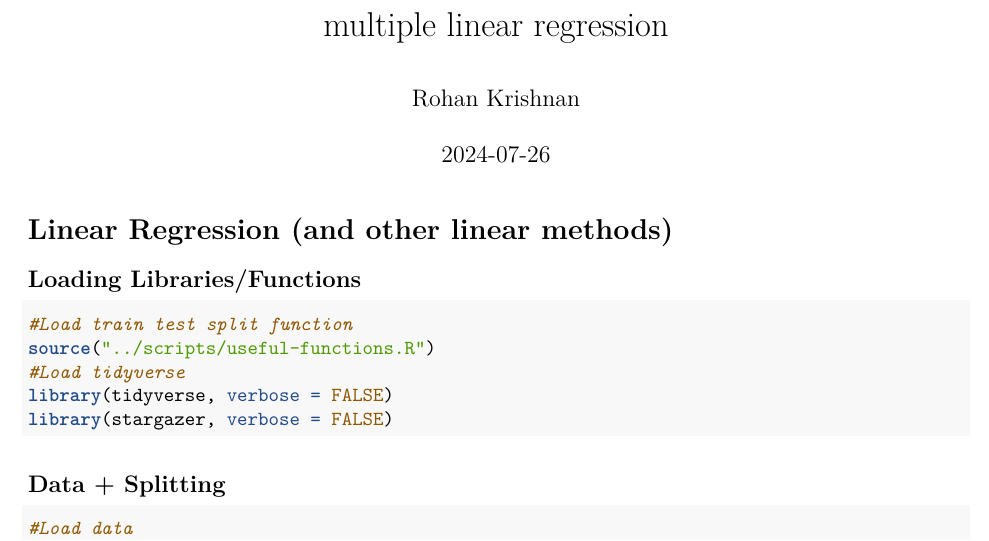
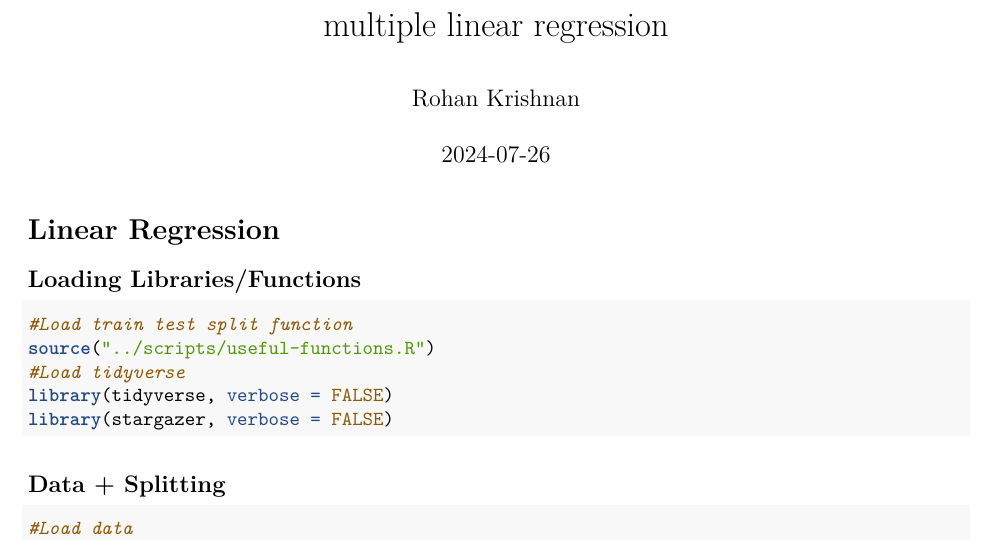
Before and after one commit to r0hankrishnan/us_housing, an R Markdown document (models/multiple-linear-regression.Rmd): part of page 1 of 5, cut so that both start at the same text. Rendered offline with R 4.5, knitr and Pandoc, then LaTeX, with nearby package versions; some code elsewhere in the file could not run offline.

Commit message:
Update multiple-linear-regression.Rmd

````diff
--- a/models/multiple-linear-regression.Rmd
+++ b/models/multiple-linear-regression.Rmd
@@ -6,7 +6,7 @@ output:
   pdf_document: default
   html_document: default
 ---
-# Linear Regression (and other linear methods)
+# Linear Regression
 
 ## Loading Libraries/Functions
 ```{r, message=FALSE}
````
